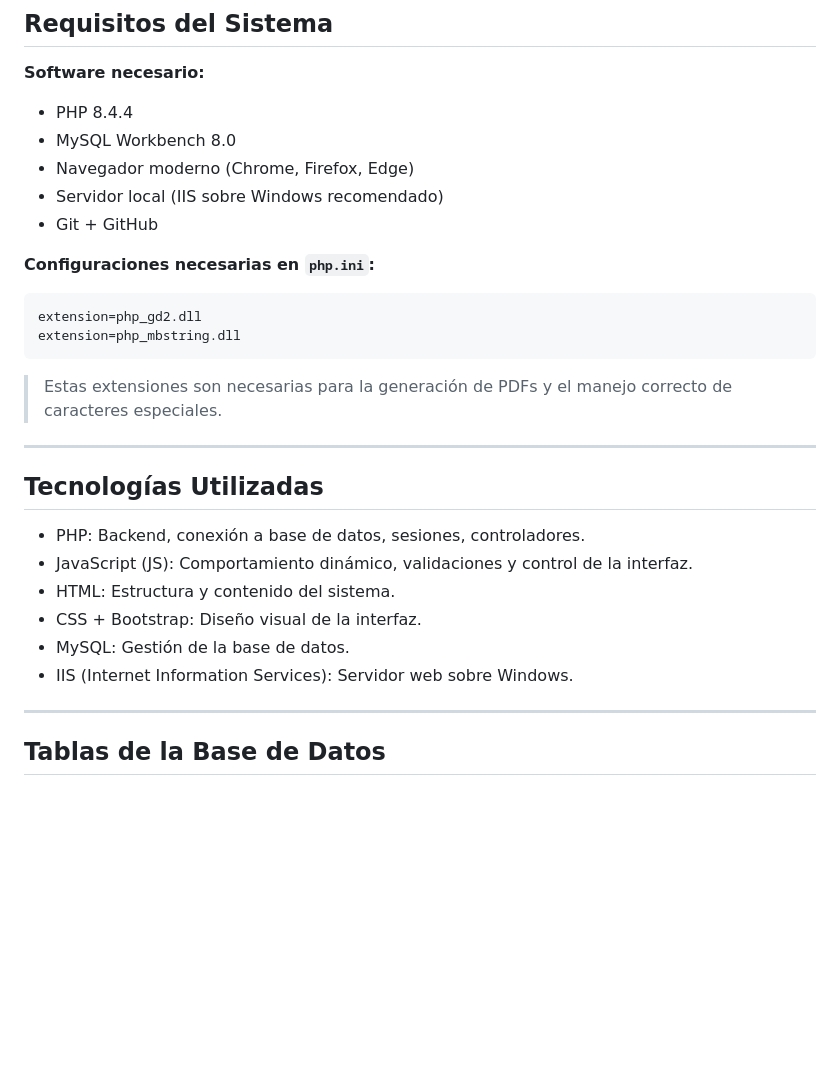
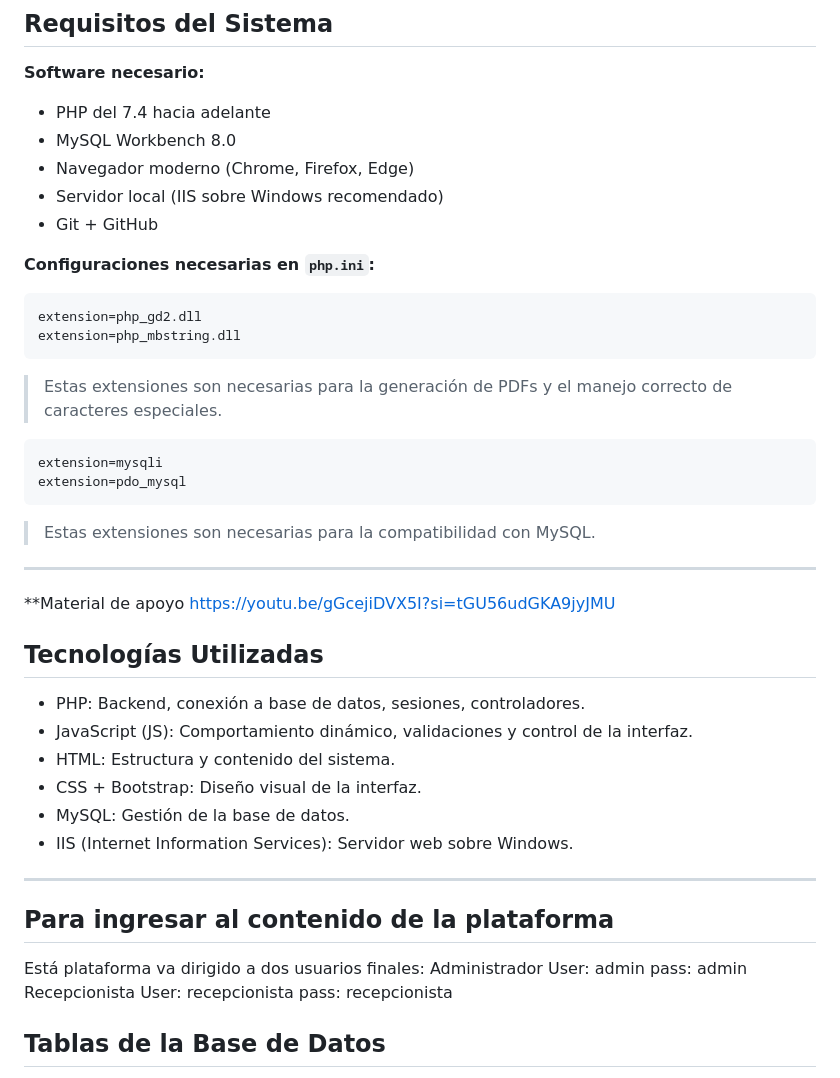
Before and after one commit to MichelIvette/Lugia-, a Markdown page: README.md, the part around the change. Drawn GitHub-style; blank space fills up the shorter version.

````diff
--- a/README.md
+++ b/README.md
@@ -10,7 +10,7 @@ Es una plataforma web diseñada para una escuela de manejo. Su objetivo es gesti
 ## Requisitos del Sistema
 
 **Software necesario:**
-- PHP 8.4.4
+- PHP del 7.4 hacia adelante
 - MySQL Workbench 8.0
 - Navegador moderno (Chrome, Firefox, Edge)
 - Servidor local (IIS sobre Windows recomendado)
@@ -23,7 +23,14 @@ extension=php_mbstring.dll
 ```
 > Estas extensiones son necesarias para la generación de PDFs y el manejo correcto de caracteres especiales.
 
+```ini
+extension=mysqli
+extension=pdo_mysql
+```
+> Estas extensiones son necesarias para la compatibilidad con MySQL.
 ---
+**Material de apoyo
+https://youtu.be/gGcejiDVX5I?si=tGU56udGKA9jyJMU
 
 ## Tecnologías Utilizadas
 
@@ -35,6 +42,14 @@ extension=php_mbstring.dll
 - IIS (Internet Information Services): Servidor web sobre Windows.
 
 ---
+## Para ingresar al contenido de la plataforma
+
+Está plataforma va dirigido a dos usuarios finales:
+Administrador
+User: admin pass: admin
+Recepcionista
+User: recepcionista pass: recepcionista
+
 
 ## Tablas de la Base de Datos
 
````
